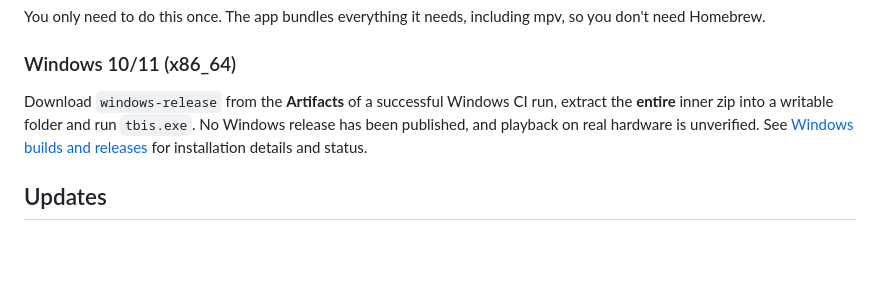
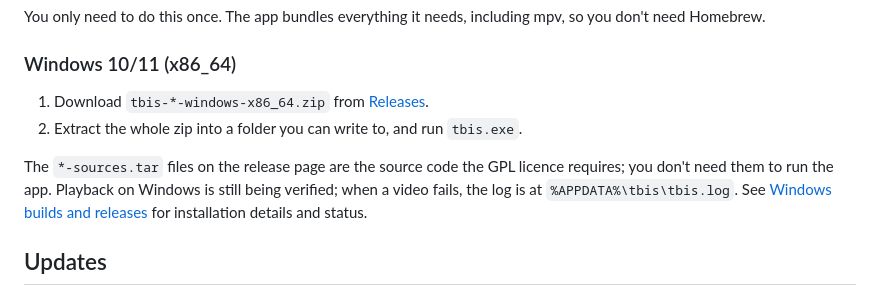
Before and after one commit to mahi160/tbis, a Markdown page: README.md, the part around the change. Rendered like a GitHub page; blank space fills up the shorter version.

Commit message:
docs(readme): name the Windows release download and log path

```diff
--- a/README.md
+++ b/README.md
@@ -26,7 +26,10 @@ You only need to do this once. The app bundles everything it needs, including mp
 
 ### Windows 10/11 (x86_64)
 
-Download `windows-release` from the **Artifacts** of a successful Windows CI run, extract the **entire** inner zip into a writable folder and run `tbis.exe`. No Windows release has been published, and playback on real hardware is unverified. See [Windows builds and releases](docs/windows-build.md) for installation details and status.
+1. Download `tbis-*-windows-x86_64.zip` from [Releases](https://github.com/mahi160/tbis/releases).
+2. Extract the whole zip into a folder you can write to, and run `tbis.exe`.
+
+The `*-sources.tar` files on the release page are the source code the GPL licence requires; you don't need them to run the app. Playback on Windows is still being verified; when a video fails, the log is at `%APPDATA%\tbis\tbis.log`. See [Windows builds and releases](docs/windows-build.md) for installation details and status.
 
 ## Updates
 
```
